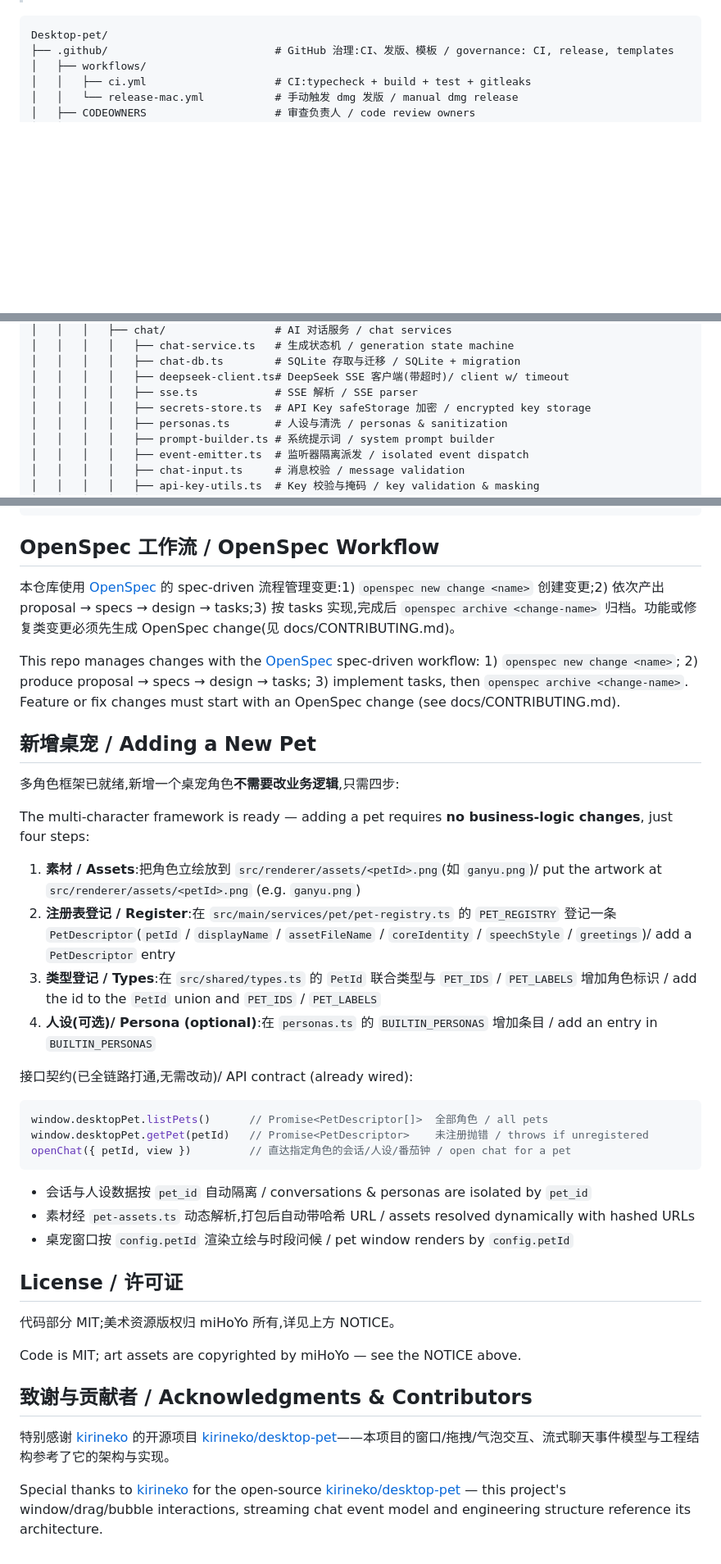
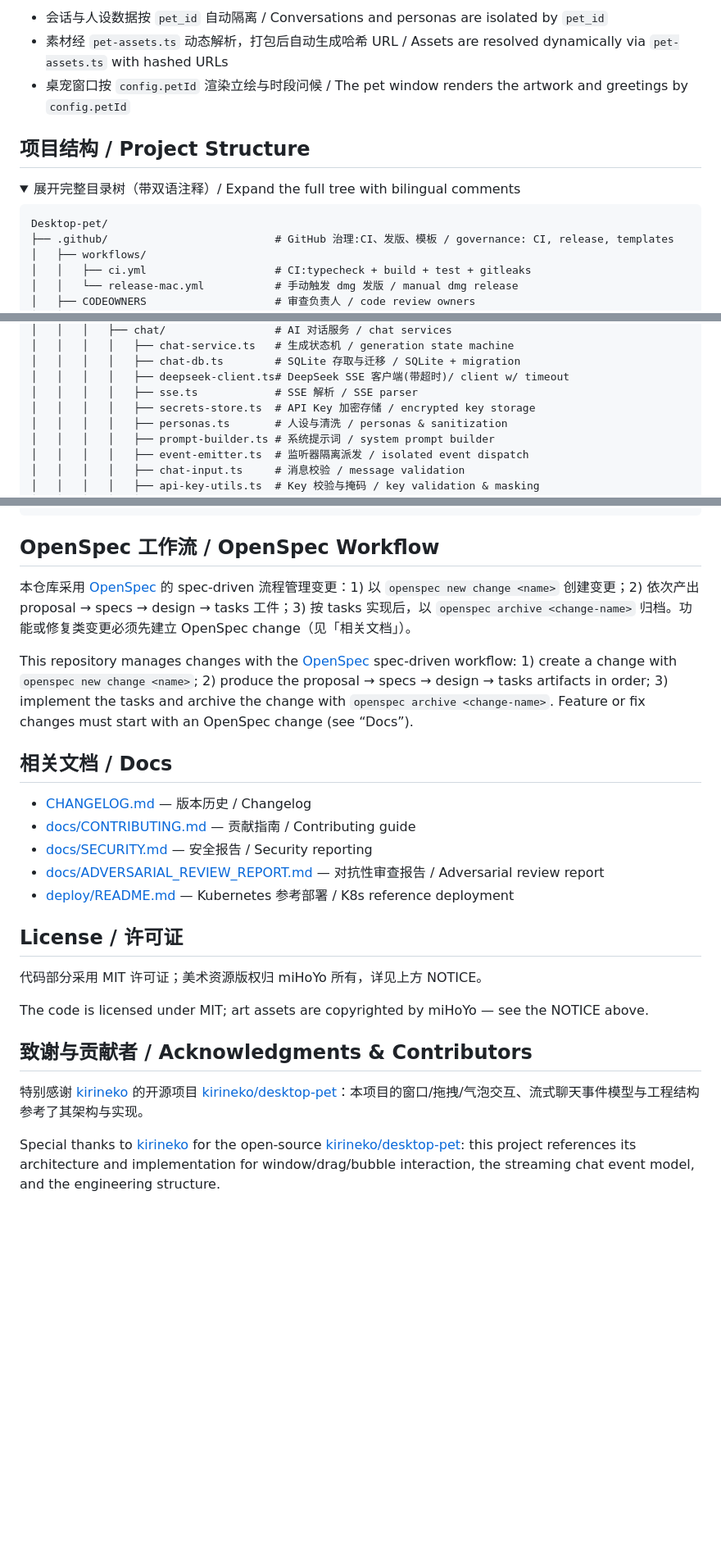
Before and after one commit to zhenkun26/Desktop-pet, a Markdown page: README.md, 3 parts joined by grey strips. Shown at 82% size. Drawn GitHub-style; folded sections open; blank space fills up the shorter version.

````diff
--- a/README.md
+++ b/README.md
@@ -63,4 +94,15 @@ npm run build:mac  # 打包 macOS dmg / package macOS dmg
 ```
+
+- 会话与人设数据按 `pet_id` 自动隔离 / Conversations and personas are isolated by `pet_id`
+- 素材经 `pet-assets.ts` 动态解析，打包后自动生成哈希 URL / Assets are resolved dynamically via `pet-assets.ts` with hashed URLs
+- 桌宠窗口按 `config.petId` 渲染立绘与时段问候 / The pet window renders the artwork and greetings by `config.petId`
+
+## 项目结构 / Project Structure
+
+<details>
+<summary>展开完整目录树（带双语注释）/ Expand the full tree with bilingual comments</summary>
+
+```text
 Desktop-pet/
 ├── .github/                          # GitHub 治理:CI、发版、模板 / governance: CI, release, templates
 │   ├── workflows/
@@ -112,7 +154,7 @@ Desktop-pet/
 │   │   │   │   ├── chat-db.ts        # SQLite 存取与迁移 / SQLite + migration
 │   │   │   │   ├── deepseek-client.ts# DeepSeek SSE 客户端(带超时)/ client w/ timeout
 │   │   │   │   ├── sse.ts            # SSE 解析 / SSE parser
-│   │   │   │   ├── secrets-store.ts  # API Key safeStorage 加密 / encrypted key storage
+│   │   │   │   ├── secrets-store.ts  # API Key 加密存储 / encrypted key storage
 │   │   │   │   ├── personas.ts       # 人设与清洗 / personas & sanitization
 │   │   │   │   ├── prompt-builder.ts # 系统提示词 / system prompt builder
 │   │   │   │   ├── event-emitter.ts  # 监听器隔离派发 / isolated event dispatch
@@ -137,40 +181,25 @@ Desktop-pet/
 ## OpenSpec 工作流 / OpenSpec Workflow
 
-本仓库使用 [OpenSpec](https://github.com/Fission-AI/OpenSpec) 的 spec-driven 流程管理变更:1) `openspec new change <name>` 创建变更;2) 依次产出 proposal → specs → design → tasks;3) 按 tasks 实现,完成后 `openspec archive <change-name>` 归档。功能或修复类变更必须先生成 OpenSpec change(见 docs/CONTRIBUTING.md)。
+本仓库采用 [OpenSpec](https://github.com/Fission-AI/OpenSpec) 的 spec-driven 流程管理变更：1) 以 `openspec new change <name>` 创建变更；2) 依次产出 proposal → specs → design → tasks 工件；3) 按 tasks 实现后，以 `openspec archive <change-name>` 归档。功能或修复类变更必须先建立 OpenSpec change（见「相关文档」）。
 
-This repo manages changes with the [OpenSpec](https://github.com/Fission-AI/OpenSpec) spec-driven workflow: 1) `openspec new change <name>`; 2) produce proposal → specs → design → tasks; 3) implement tasks, then `openspec archive <change-name>`. Feature or fix changes must start with an OpenSpec change (see docs/CONTRIBUTING.md).
+This repository manages changes with the [OpenSpec](https://github.com/Fission-AI/OpenSpec) spec-driven workflow: 1) create a change with `openspec new change <name>`; 2) produce the proposal → specs → design → tasks artifacts in order; 3) implement the tasks and archive the change with `openspec archive <change-name>`. Feature or fix changes must start with an OpenSpec change (see “Docs”).
 
-## 新增桌宠 / Adding a New Pet
+## 相关文档 / Docs
 
-多角色框架已就绪,新增一个桌宠角色**不需要改业务逻辑**,只需四步:
-
-The multi-character framework is ready — adding a pet requires **no business-logic changes**, just four steps:
-
-1. **素材 / Assets**:把角色立绘放到 `src/renderer/assets/<petId>.png`(如 `ganyu.png`)/ put the artwork at `src/renderer/assets/<petId>.png` (e.g. `ganyu.png`)
-2. **注册表登记 / Register**:在 `src/main/services/pet/pet-registry.ts` 的 `PET_REGISTRY` 登记一条 `PetDescriptor`(`petId` / `displayName` / `assetFileName` / `coreIdentity` / `speechStyle` / `greetings`)/ add a `PetDescriptor` entry
-3. **类型登记 / Types**:在 `src/shared/types.ts` 的 `PetId` 联合类型与 `PET_IDS` / `PET_LABELS` 增加角色标识 / add the id to the `PetId` union and `PET_IDS` / `PET_LABELS`
-4. **人设(可选)/ Persona (optional)**:在 `personas.ts` 的 `BUILTIN_PERSONAS` 增加条目 / add an entry in `BUILTIN_PERSONAS`
-
-接口契约(已全链路打通,无需改动)/ API contract (already wired):
-
-```ts
-window.desktopPet.listPets()      // Promise<PetDescriptor[]>  全部角色 / all pets
-window.desktopPet.getPet(petId)   // Promise<PetDescriptor>    未注册抛错 / throws if unregistered
-openChat({ petId, view })         // 直达指定角色的会话/人设/番茄钟 / open chat for a pet
-```
-
-- 会话与人设数据按 `pet_id` 自动隔离 / conversations & personas are isolated by `pet_id`
-- 素材经 `pet-assets.ts` 动态解析,打包后自动带哈希 URL / assets resolved dynamically with hashed URLs
-- 桌宠窗口按 `config.petId` 渲染立绘与时段问候 / pet window renders by `config.petId`
+- [CHANGELOG.md](CHANGELOG.md) — 版本历史 / Changelog
+- [docs/CONTRIBUTING.md](docs/CONTRIBUTING.md) — 贡献指南 / Contributing guide
+- [docs/SECURITY.md](docs/SECURITY.md) — 安全报告 / Security reporting
+- [docs/ADVERSARIAL_REVIEW_REPORT.md](docs/ADVERSARIAL_REVIEW_REPORT.md) — 对抗性审查报告 / Adversarial review report
+- [deploy/README.md](deploy/README.md) — Kubernetes 参考部署 / K8s reference deployment
 
 ## License / 许可证
 
-代码部分 MIT;美术资源版权归 miHoYo 所有,详见上方 NOTICE。
+代码部分采用 MIT 许可证；美术资源版权归 miHoYo 所有，详见上方 NOTICE。
 
-Code is MIT; art assets are copyrighted by miHoYo — see the NOTICE above.
+The code is licensed under MIT; art assets are copyrighted by miHoYo — see the NOTICE above.
 
 ## 致谢与贡献者 / Acknowledgments & Contributors
 
-特别感谢 [kirineko](https://github.com/kirineko/) 的开源项目 [kirineko/desktop-pet](https://github.com/kirineko/desktop-pet)——本项目的窗口/拖拽/气泡交互、流式聊天事件模型与工程结构参考了它的架构与实现。
+特别感谢 [kirineko](https://github.com/kirineko/) 的开源项目 [kirineko/desktop-pet](https://github.com/kirineko/desktop-pet)：本项目的窗口/拖拽/气泡交互、流式聊天事件模型与工程结构参考了其架构与实现。
 
-Special thanks to [kirineko](https://github.com/kirineko/) for the open-source [kirineko/desktop-pet](https://github.com/kirineko/desktop-pet) — this project's window/drag/bubble interactions, streaming chat event model and engineering structure reference its architecture.
+Special thanks to [kirineko](https://github.com/kirineko/) for the open-source [kirineko/desktop-pet](https://github.com/kirineko/desktop-pet): this project references its architecture and implementation for window/drag/bubble interaction, the streaming chat event model, and the engineering structure.
````
Also changed, not shown: other parts of README.md (+55 -22 lines).
